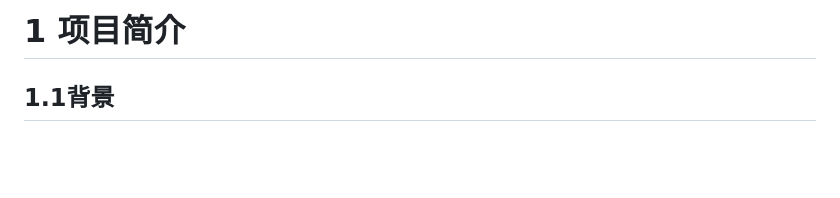
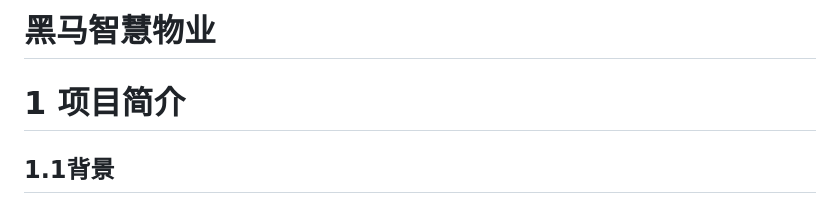
Before and after one commit to 1902756969/estate-management, a Markdown page: readme.md, the part around the change. Drawn GitHub-style; blank space fills up the shorter version.

```diff
--- a/readme.md
+++ b/readme.md
@@ -1,4 +1,8 @@
 <meta name="referrer" content="no-referrer">
+
+#
+
+# 		黑马智慧物业
 
 # 1 项目简介
 
```
